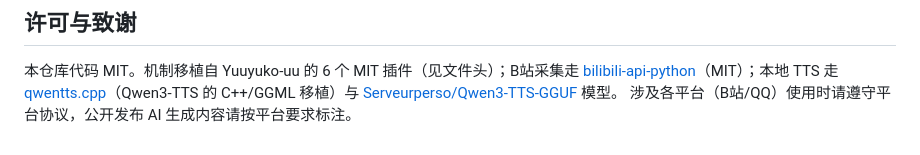
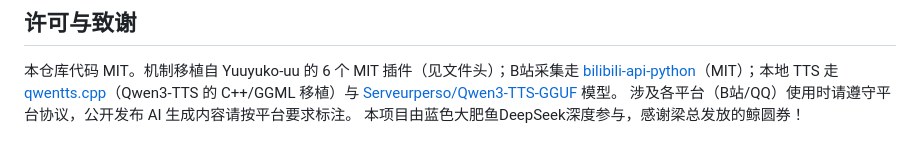
Before and after one commit to Jimesarrice/ai-chat-core, a Markdown page: README.md, the part around the change. Drawn GitHub-style.

```diff
--- a/README.md
+++ b/README.md
@@ -220,3 +220,4 @@ QQ 指向 `http://127.0.0.1:3000` 即可全链路演练。
 [qwentts.cpp](https://github.com/ServeurpersoCom/qwentts.cpp)（Qwen3-TTS 的 C++/GGML 移植）与
 [Serveurperso/Qwen3-TTS-GGUF](https://huggingface.co/Serveurperso/Qwen3-TTS-GGUF) 模型。
 涉及各平台（B站/QQ）使用时请遵守平台协议，公开发布 AI 生成内容请按平台要求标注。
+本项目由蓝色大肥鱼DeepSeek深度参与，感谢梁总发放的鲸圆券！
```
